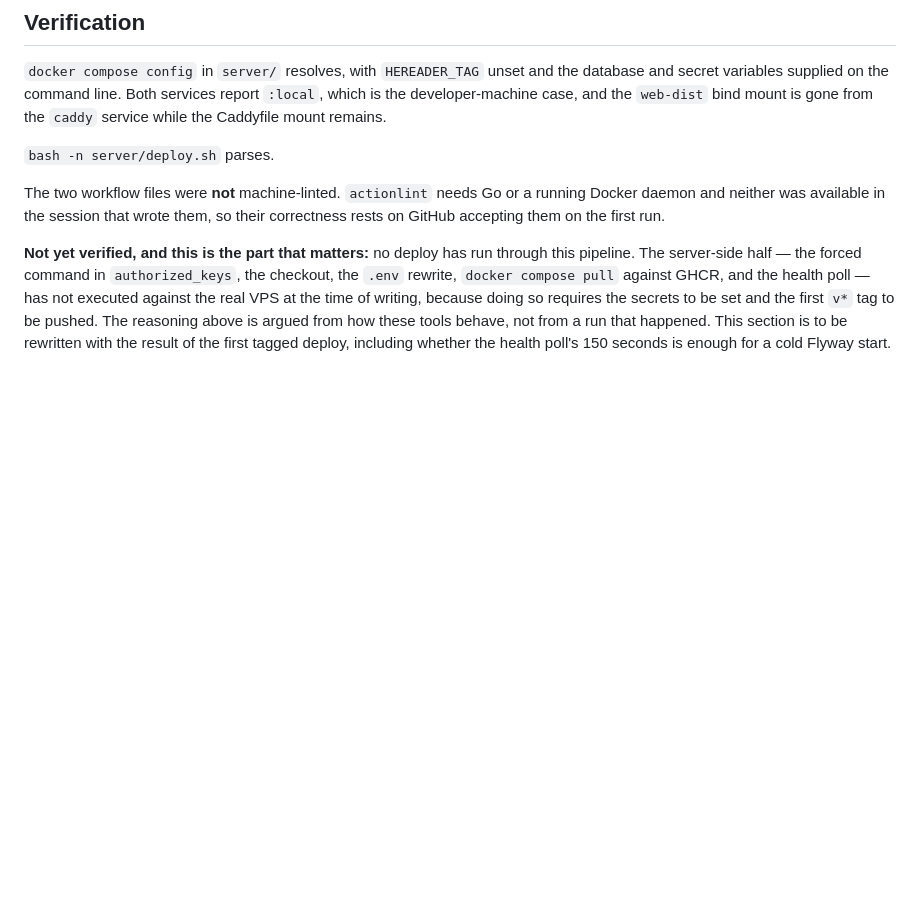
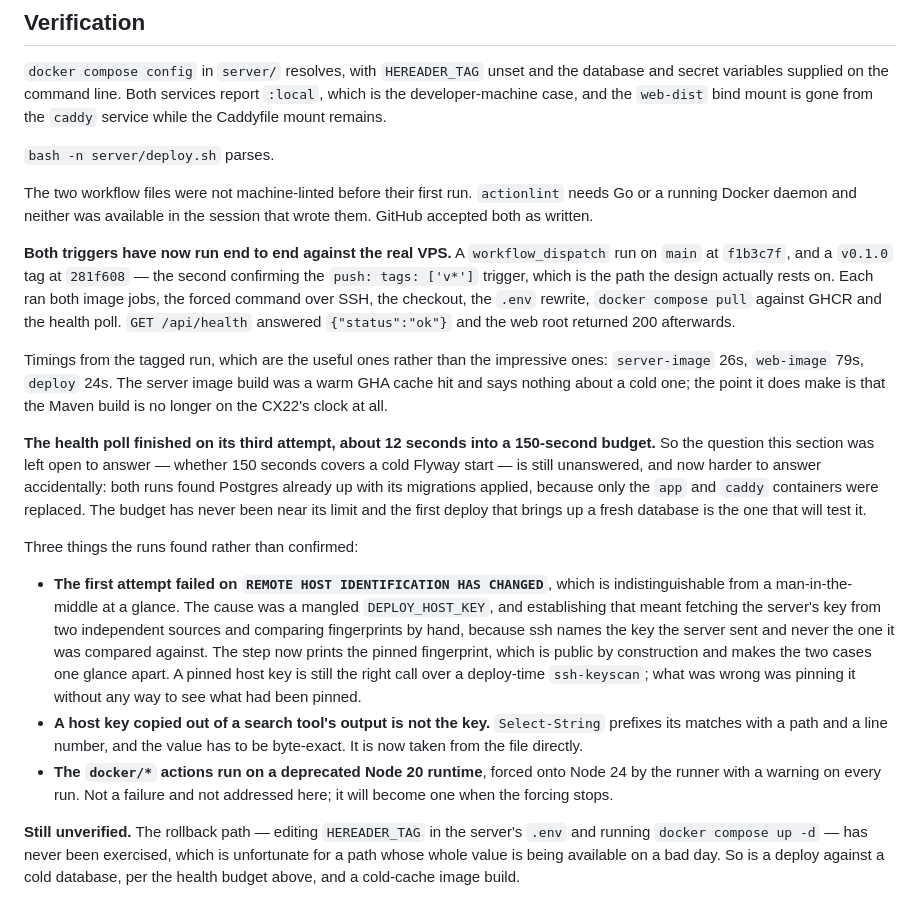
Before and after one commit to arnasbertulis/hereader, a Markdown page: docs/adr/0023-continuous-deployment.md, the part around the change. Drawn GitHub-style; blank space fills up the shorter version.

Commit message:
docs: record what the first two deploys actually did
ADR 0023's Verification section was written before the pipeline had ever
run and said so. Both triggers have now gone end to end against the real
server, so it says that instead, with the timings, and with the health
poll finishing on its third attempt against a budget of thirty.

The open question it was left holding is still open and now says why: 150
seconds was chosen for a cold Flyway start, and neither run had one, since
both replaced only the app and caddy containers and left Postgres up. The
first deploy against a fresh database is what will answer it.

The first attempt also failed in a way worth recording rather than
forgetting, on a host key warning indistinguishable from an attack, caused
by a secret copied out of a search tool's output with the prefix attached.

```diff
--- a/docs/adr/0023-continuous-deployment.md
+++ b/docs/adr/0023-continuous-deployment.md
@@ -196,16 +196,52 @@ mount remains.
 
 `bash -n server/deploy.sh` parses.
 
-The two workflow files were **not** machine-linted. `actionlint` needs Go or
-a running Docker daemon and neither was available in the session that wrote
-them, so their correctness rests on GitHub accepting them on the first run.
+The two workflow files were not machine-linted before their first run.
+`actionlint` needs Go or a running Docker daemon and neither was available
+in the session that wrote them. GitHub accepted both as written.
 
-**Not yet verified, and this is the part that matters:** no deploy has run
-through this pipeline. The server-side half — the forced command in
-`authorized_keys`, the checkout, the `.env` rewrite, `docker compose pull`
-against GHCR, and the health poll — has not executed against the real VPS
-at the time of writing, because doing so requires the secrets to be set and
-the first `v*` tag to be pushed. The reasoning above is argued from how
-these tools behave, not from a run that happened. This section is to be
-rewritten with the result of the first tagged deploy, including whether the
-health poll's 150 seconds is enough for a cold Flyway start.
+**Both triggers have now run end to end against the real VPS.** A
+`workflow_dispatch` run on `main` at `f1b3c7f`, and a `v0.1.0` tag at
+`281f608` — the second confirming the `push: tags: ['v*']` trigger, which
+is the path the design actually rests on. Each ran both image jobs, the
+forced command over SSH, the checkout, the `.env` rewrite, `docker compose
+pull` against GHCR and the health poll. `GET /api/health` answered
+`{"status":"ok"}` and the web root returned 200 afterwards.
+
+Timings from the tagged run, which are the useful ones rather than the
+impressive ones: `server-image` 26s, `web-image` 79s, `deploy` 24s. The
+server image build was a warm GHA cache hit and says nothing about a cold
+one; the point it does make is that the Maven build is no longer on the
+CX22's clock at all.
+
+**The health poll finished on its third attempt, about 12 seconds into a
+150-second budget.** So the question this section was left open to answer —
+whether 150 seconds covers a cold Flyway start — is still unanswered, and
+now harder to answer accidentally: both runs found Postgres already up with
+its migrations applied, because only the `app` and `caddy` containers were
+replaced. The budget has never been near its limit and the first deploy
+that brings up a fresh database is the one that will test it.
+
+Three things the runs found rather than confirmed:
+
+- **The first attempt failed on `REMOTE HOST IDENTIFICATION HAS CHANGED`**,
+  which is indistinguishable from a man-in-the-middle at a glance. The cause
+  was a mangled `DEPLOY_HOST_KEY`, and establishing that meant fetching the
+  server's key from two independent sources and comparing fingerprints by
+  hand, because ssh names the key the server sent and never the one it was
+  compared against. The step now prints the pinned fingerprint, which is
+  public by construction and makes the two cases one glance apart. A pinned
+  host key is still the right call over a deploy-time `ssh-keyscan`; what
+  was wrong was pinning it without any way to see what had been pinned.
+- **A host key copied out of a search tool's output is not the key.**
+  `Select-String` prefixes its matches with a path and a line number, and
+  the value has to be byte-exact. It is now taken from the file directly.
+- **The `docker/*` actions run on a deprecated Node 20 runtime**, forced
+  onto Node 24 by the runner with a warning on every run. Not a failure and
+  not addressed here; it will become one when the forcing stops.
+
+**Still unverified.** The rollback path — editing `HEREADER_TAG` in the
+server's `.env` and running `docker compose up -d` — has never been
+exercised, which is unfortunate for a path whose whole value is being
+available on a bad day. So is a deploy against a cold database, per the
+health budget above, and a cold-cache image build.
```
